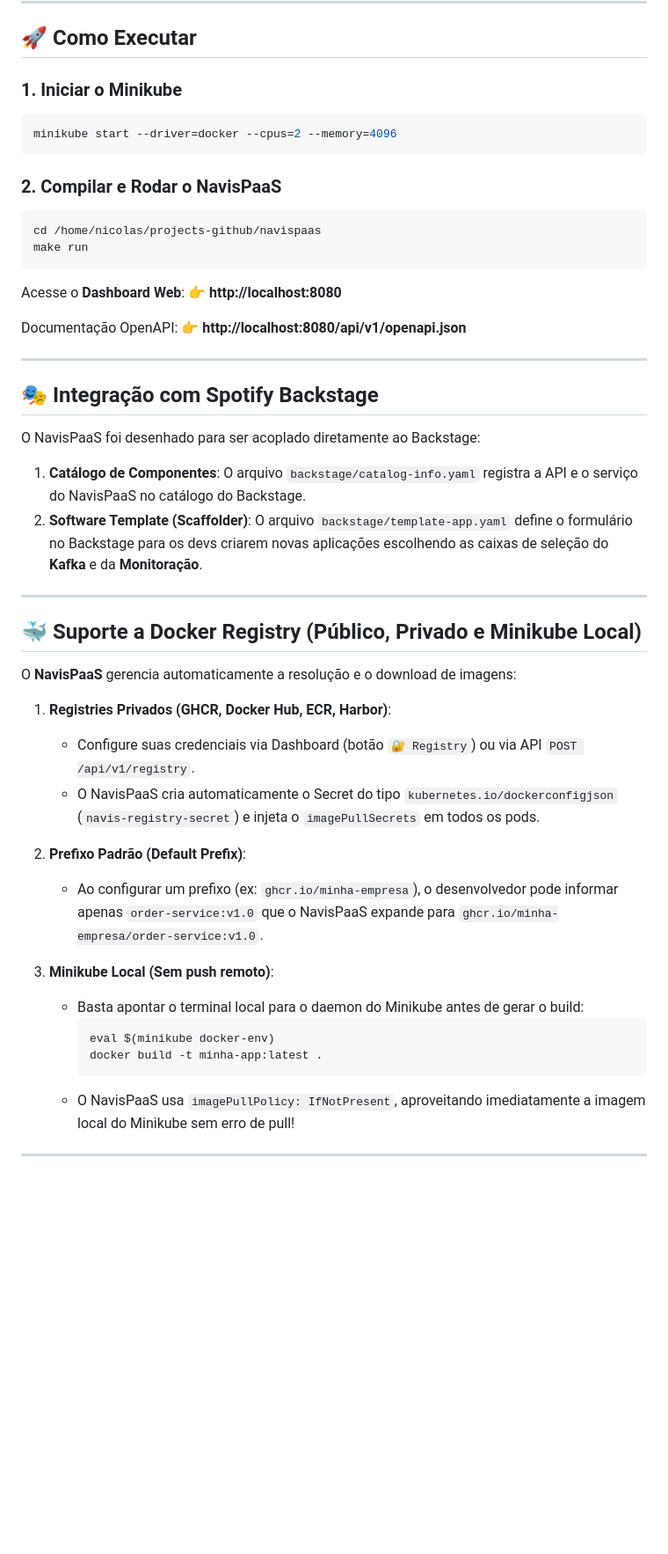
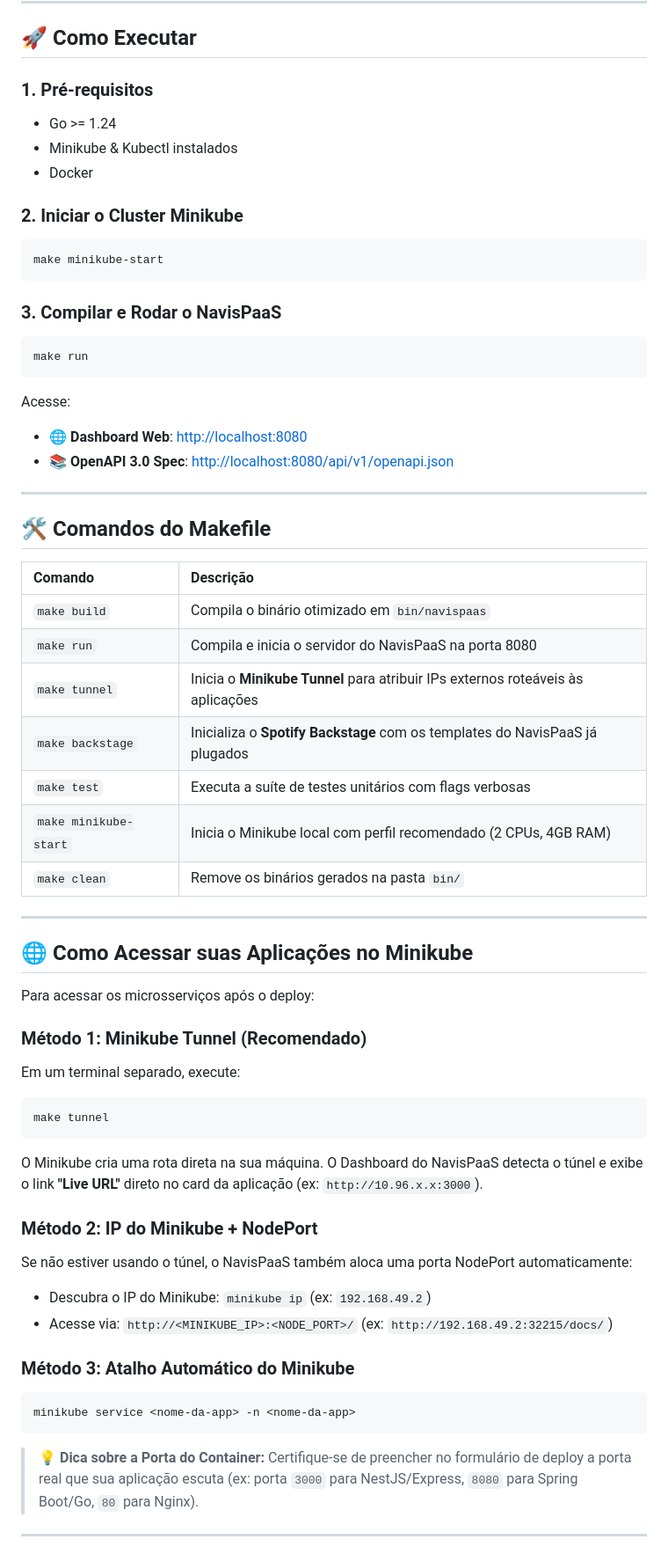
Before and after one commit to nicolas-limadev/navis-paas, a Markdown page: README.md, the part around one of its changes. Shown at 88% size. GitHub-like rendering; blank space fills up the shorter version.

Commit message:
docs: consolidate all documentation into root README and remove redundant backstage README

````diff
--- a/README.md
+++ b/README.md
@@ -50,52 +59,63 @@ Em vez de criar dezenas de manifestos YAML (`Deployment`, `Service`, `ConfigMap`
 
 ## 🚀 Como Executar
 
-### 1. Iniciar o Minikube
+### 1. Pré-requisitos
+* Go >= 1.24
+* Minikube & Kubectl instalados
+* Docker
+
+### 2. Iniciar o Cluster Minikube
 ```bash
-minikube start --driver=docker --cpus=2 --memory=4096
+make minikube-start
 ```
 
-### 2. Compilar e Rodar o NavisPaaS
+### 3. Compilar e Rodar o NavisPaaS
 ```bash
-cd /home/nicolas/projects-github/navispaas
 make run
 ```
 
-Acesse o **Dashboard Web**:
-👉 **http://localhost:8080**
-
-Documentação OpenAPI:
-👉 **http://localhost:8080/api/v1/openapi.json**
+Acesse:
+* 🌐 **Dashboard Web**: [http://localhost:8080](http://localhost:8080)
+* 📚 **OpenAPI 3.0 Spec**: [http://localhost:8080/api/v1/openapi.json](http://localhost:8080/api/v1/openapi.json)
 
 ---
 
-## 🎭 Integração com Spotify Backstage
+## 🛠️ Comandos do Makefile
 
-O NavisPaaS foi desenhado para ser acoplado diretamente ao Backstage:
-
-1. **Catálogo de Componentes**: O arquivo `backstage/catalog-info.yaml` registra a API e o serviço do NavisPaaS no catálogo do Backstage.
-2. **Software Template (Scaffolder)**: O arquivo `backstage/template-app.yaml` define o formulário no Backstage para os devs criarem novas aplicações escolhendo as caixas de seleção do **Kafka** e da **Monitoração**.
+| Comando | Descrição |
+| :--- | :--- |
+| `make build` | Compila o binário otimizado em `bin/navispaas` |
+| `make run` | Compila e inicia o servidor do NavisPaaS na porta 8080 |
+| `make tunnel` | Inicia o **Minikube Tunnel** para atribuir IPs externos roteáveis às aplicações |
+| `make backstage` | Inicializa o **Spotify Backstage** com os templates do NavisPaaS já plugados |
+| `make test` | Executa a suíte de testes unitários com flags verbosas |
+| `make minikube-start` | Inicia o Minikube local com perfil recomendado (2 CPUs, 4GB RAM) |
+| `make clean` | Remove os binários gerados na pasta `bin/` |
 
 ---
 
-## 🐳 Suporte a Docker Registry (Público, Privado e Minikube Local)
+## 🌐 Como Acessar suas Aplicações no Minikube
 
-O **NavisPaaS** gerencia automaticamente a resolução e o download de imagens:
+Para acessar os microsserviços após o deploy:
 
-1. **Registries Privados (GHCR, Docker Hub, ECR, Harbor)**:
-   * Configure suas credenciais via Dashboard (botão `🔐 Registry`) ou via API `POST /api/v1/registry`.
-   * O NavisPaaS cria automaticamente o Secret do tipo `kubernetes.io/dockerconfigjson` (`navis-registry-secret`) e injeta o `imagePullSecrets` em todos os pods.
+### Método 1: Minikube Tunnel (Recomendado)
+Em um terminal separado, execute:
+```bash
+make tunnel
+```
+O Minikube cria uma rota direta na sua máquina. O Dashboard do NavisPaaS detecta o túnel e exibe o link **"Live URL"** direto no card da aplicação (ex: `http://10.96.x.x:3000`).
 
-2. **Prefixo Padrão (Default Prefix)**:
-   * Ao configurar um prefixo (ex: `ghcr.io/minha-empresa`), o desenvolvedor pode informar apenas `order-service:v1.0` que o NavisPaaS expande para `ghcr.io/minha-empresa/order-service:v1.0`.
+### Método 2: IP do Minikube + NodePort
+Se não estiver usando o túnel, o NavisPaaS também aloca uma porta NodePort automaticamente:
+* Descubra o IP do Minikube: `minikube ip` (ex: `192.168.49.2`)
+* Acesse via: `http://<MINIKUBE_IP>:<NODE_PORT>/` (ex: `http://192.168.49.2:32215/docs/`)
 
-3. **Minikube Local (Sem push remoto)**:
-   * Basta apontar o terminal local para o daemon do Minikube antes de gerar o build:
-     ```bash
-     eval $(minikube docker-env)
-     docker build -t minha-app:latest .
-     ```
-   * O NavisPaaS usa `imagePullPolicy: IfNotPresent`, aproveitando imediatamente a imagem local do Minikube sem erro de pull!
+### Método 3: Atalho Automático do Minikube
+```bash
+minikube service <nome-da-app> -n <nome-da-app>
+```
+
+> 💡 **Dica sobre a Porta do Container:** Certifique-se de preencher no formulário de deploy a porta real que sua aplicação escuta (ex: porta `3000` para NestJS/Express, `8080` para Spring Boot/Go, `80` para Nginx).
 
 ---
 
````
Also changed, not shown: other parts of README.md (+64 -30 lines), backstage/README.md (deleted, +0 -86 lines).
